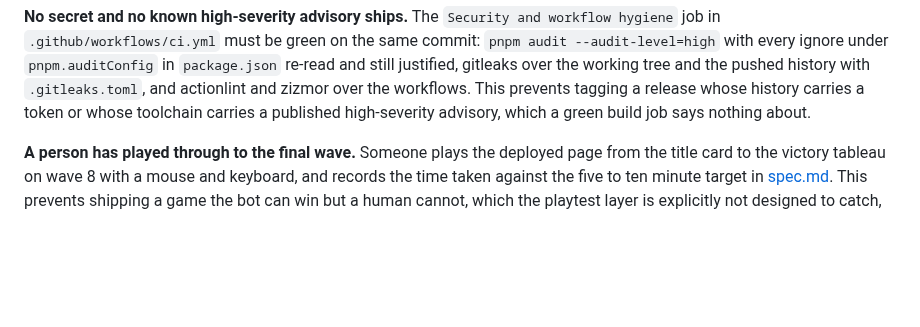
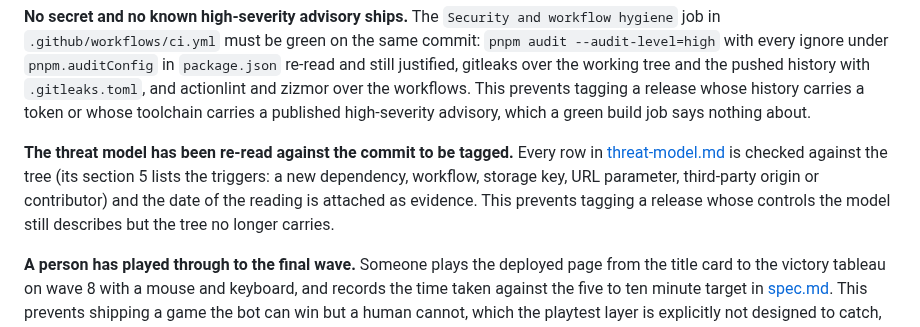
Before and after one commit to agh/ringfall, a Markdown page: docs/launch-checklist.md, the part around the change. GitHub-like rendering; blank space fills up the shorter version.

```diff
--- a/docs/launch-checklist.md
+++ b/docs/launch-checklist.md
@@ -43,6 +43,8 @@ gitleaks over the working tree and the pushed history with
 prevents tagging a release whose history carries a token or whose
 toolchain carries a published high-severity advisory, which a green build
 job says nothing about.
+
+**The threat model has been re-read against the commit to be tagged.** Every row in [threat-model.md](threat-model.md) is checked against the tree (its section 5 lists the triggers: a new dependency, workflow, storage key, URL parameter, third-party origin or contributor) and the date of the reading is attached as evidence. This prevents tagging a release whose controls the model still describes but the tree no longer carries.
 
 **A person has played through to the final wave.** Someone plays the
 deployed page from the title card to the victory tableau on wave 8 with a
```
Also changed, not shown: SECURITY.md (+2 -0 lines), docs/README.md (added, +38 -0 lines), docs/risks.md (+1 -0 lines), docs/threat-model.md (added, +378 -0 lines), docs/diagrams/threat-model-delivery.png (added), docs/diagrams/threat-model-runtime.png (added), 1 other file.
